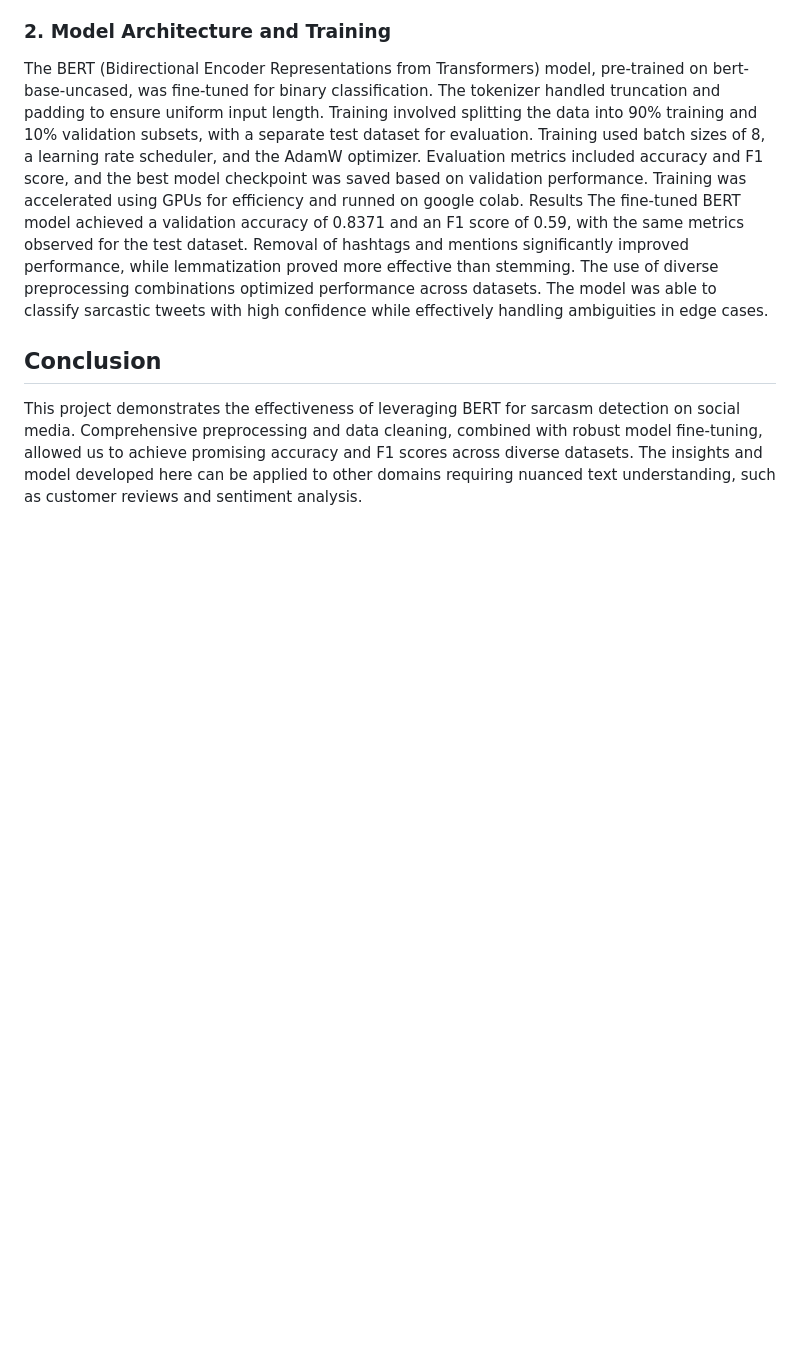
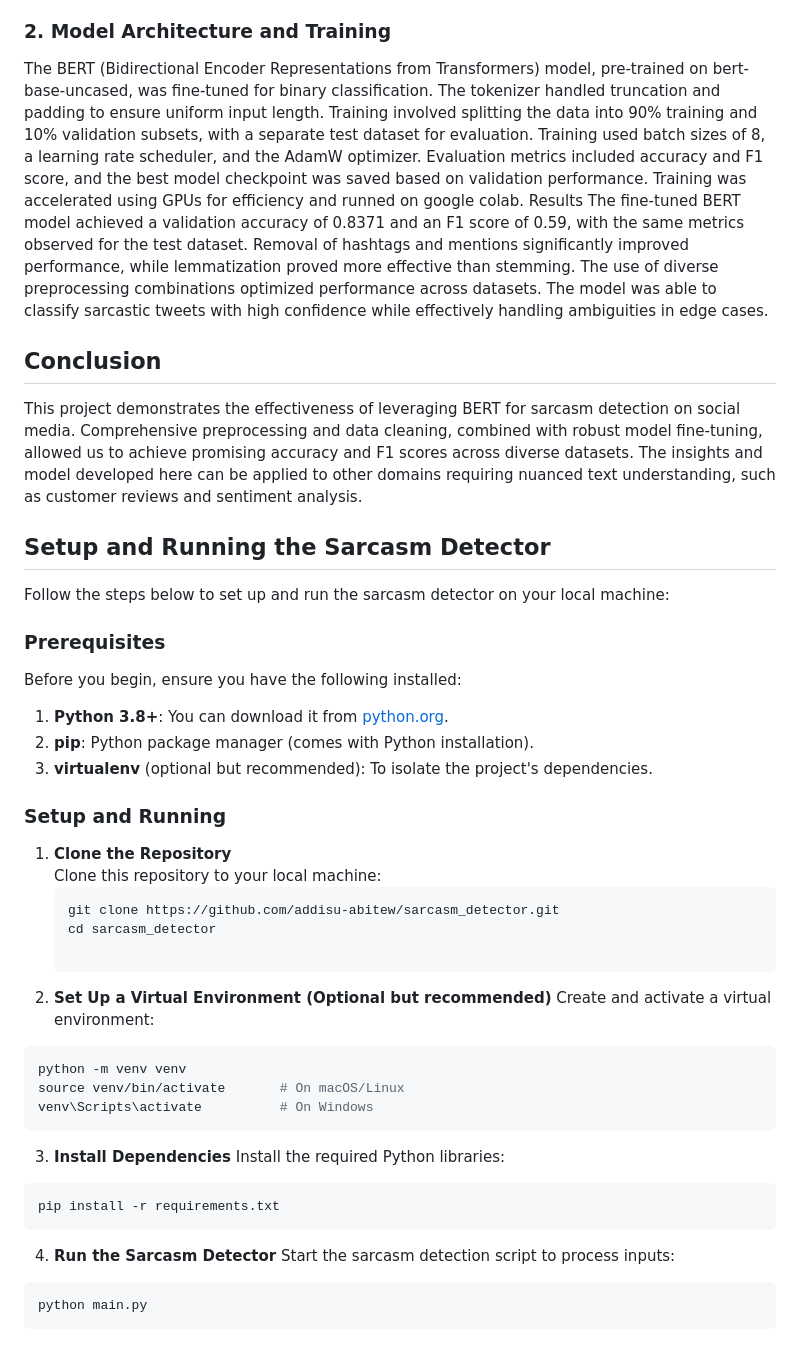
Before and after one commit to Orion777-cmd/sarcasm_detector, a Markdown page: README.md, the part around the change. Drawn GitHub-style; blank space fills up the shorter version.

````diff
--- a/README.md
+++ b/README.md
@@ -17,3 +17,47 @@ Results
 The fine-tuned BERT model achieved a validation accuracy of 0.8371 and an F1 score of 0.59, with the same metrics observed for the test dataset. Removal of hashtags and mentions significantly improved performance, while lemmatization proved more effective than stemming. The use of diverse preprocessing combinations optimized performance across datasets. The model was able to classify sarcastic tweets with high confidence while effectively handling ambiguities in edge cases.
 ## Conclusion
 This project demonstrates the effectiveness of leveraging BERT for sarcasm detection on social media. Comprehensive preprocessing and data cleaning, combined with robust model fine-tuning, allowed us to achieve promising accuracy and F1 scores across diverse datasets. The insights and model developed here can be applied to other domains requiring nuanced text understanding, such as customer reviews and sentiment analysis.
+
+
+## Setup and Running the Sarcasm Detector
+
+Follow the steps below to set up and run the sarcasm detector on your local machine:
+
+### Prerequisites
+
+Before you begin, ensure you have the following installed:
+
+1. **Python 3.8+**: You can download it from [python.org](https://www.python.org/).
+2. **pip**: Python package manager (comes with Python installation).
+3. **virtualenv** (optional but recommended): To isolate the project's dependencies.
+
+### Setup and Running
+
+1. **Clone the Repository**
+   Clone this repository to your local machine:
+   ```bash
+   git clone https://github.com/addisu-abitew/sarcasm_detector.git
+   cd sarcasm_detector
+
+2. **Set Up a Virtual Environment (Optional but recommended)**
+Create and activate a virtual environment:
+
+```bash
+python -m venv venv
+source venv/bin/activate       # On macOS/Linux
+venv\Scripts\activate          # On Windows
+```
+
+3. **Install Dependencies**
+Install the required Python libraries:
+
+```bash
+pip install -r requirements.txt
+```
+
+4. **Run the Sarcasm Detector**
+Start the sarcasm detection script to process inputs:
+
+```bash
+python main.py
+```
````
